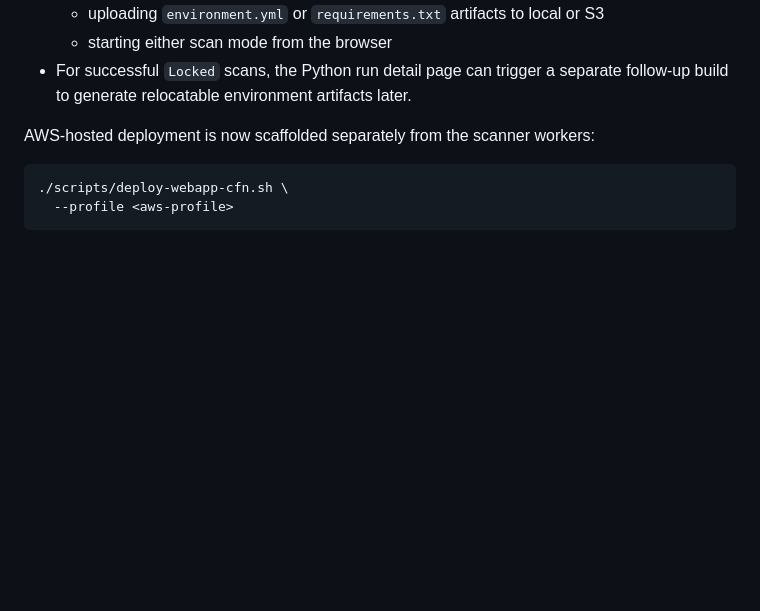
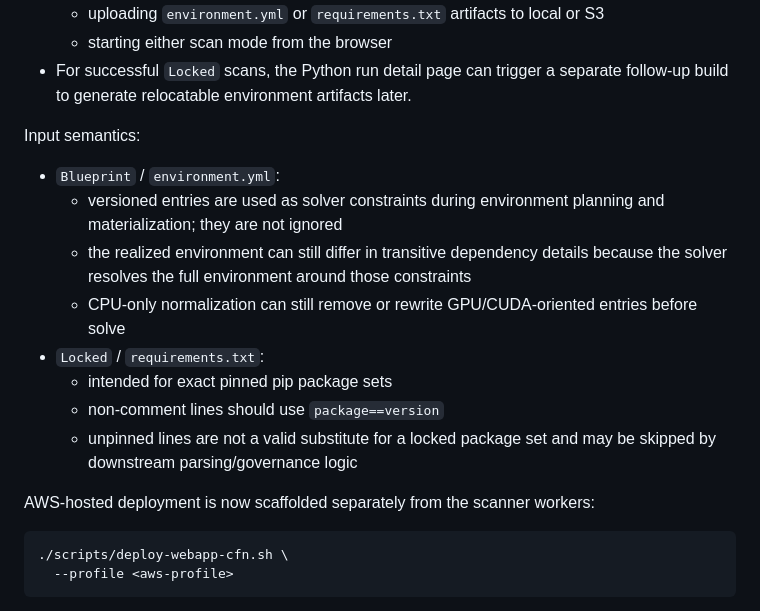
Before and after one commit to NatGo-Data-Group-Inc/package-scanner, a Markdown page: docs/catalog-and-ui.md, the part around the change. Drawn GitHub-style; blank space fills up the shorter version.

Commit message:
Added additional clarifications regarding what happens if version numbners are found in the environment.yml and the requirements.txt files

```diff
--- a/docs/catalog-and-ui.md
+++ b/docs/catalog-and-ui.md
@@ -79,6 +79,21 @@ Python `Candidates` page behavior:
   - starting either scan mode from the browser
 - For successful `Locked` scans, the Python run detail page can trigger a
   separate follow-up build to generate relocatable environment artifacts later.
+
+Input semantics:
+
+- `Blueprint` / `environment.yml`:
+  - versioned entries are used as solver constraints during environment
+    planning and materialization; they are not ignored
+  - the realized environment can still differ in transitive dependency details
+    because the solver resolves the full environment around those constraints
+  - CPU-only normalization can still remove or rewrite GPU/CUDA-oriented
+    entries before solve
+- `Locked` / `requirements.txt`:
+  - intended for exact pinned pip package sets
+  - non-comment lines should use `package==version`
+  - unpinned lines are not a valid substitute for a locked package set and may
+    be skipped by downstream parsing/governance logic
 
 AWS-hosted deployment is now scaffolded separately from the scanner workers:
 
```
Also changed, not shown: docs/operations-runbook.md (+16 -0 lines), docs/workflow.md (+15 -0 lines).
